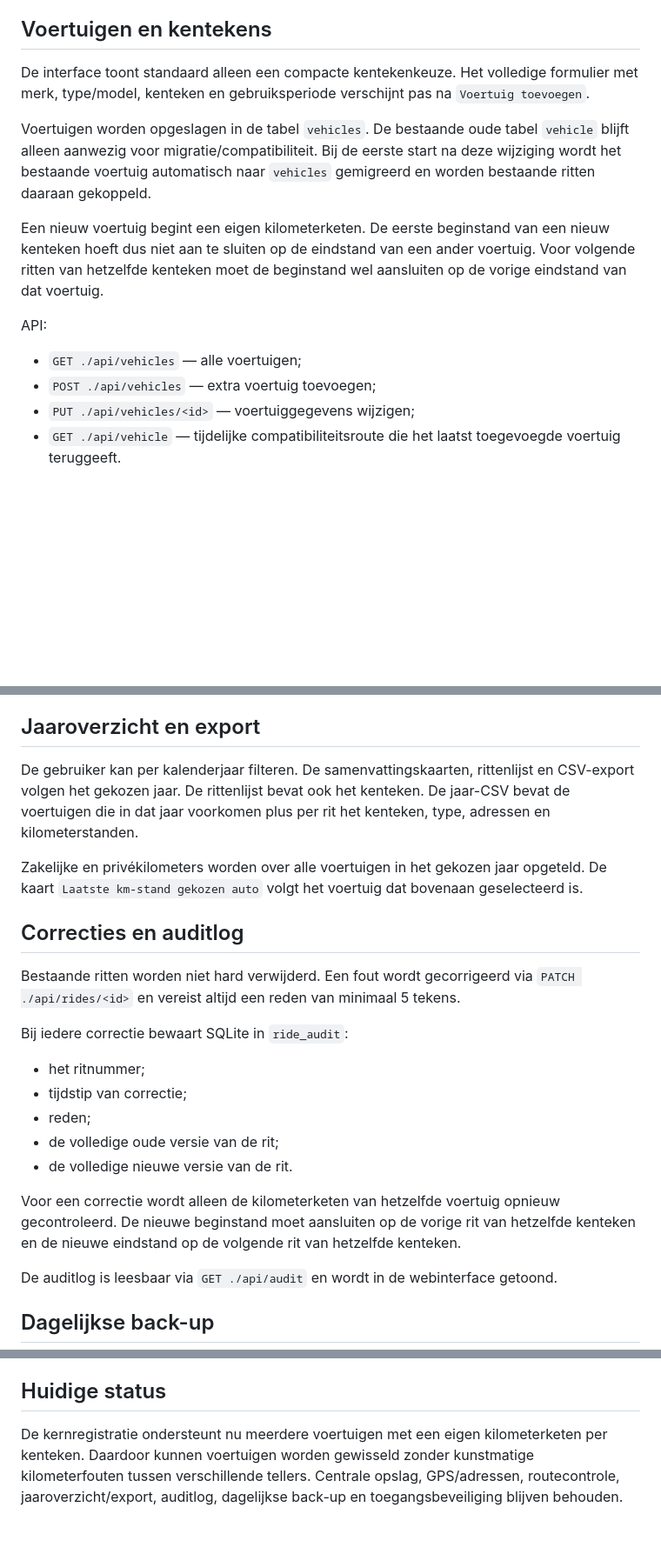
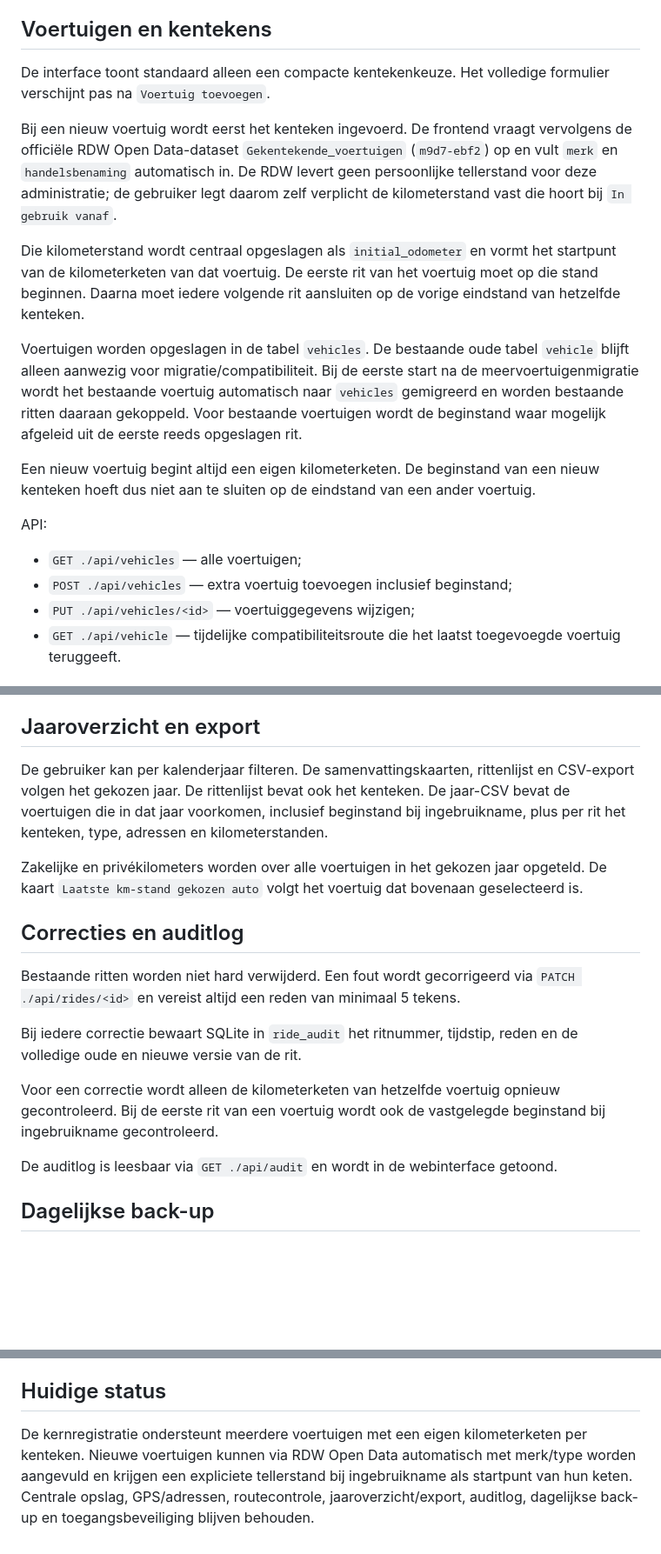
Before and after one commit to artsjeroen-code/website, a Markdown page: tools/rittenregistratie/README.md, 3 parts joined by grey strips. Shown at 87% size. Drawn GitHub-style; blank space fills up the shorter version.

Commit message:
Documenteer RDW lookup en voertuigbeginstand

```diff
--- a/tools/rittenregistratie/README.md
+++ b/tools/rittenregistratie/README.md
@@ -34,16 +35,20 @@ Iedere rit bevat een `vehicleId`. De kilometerketen wordt daardoor per voertuig
 
 ## Voertuigen en kentekens
 
-De interface toont standaard alleen een compacte kentekenkeuze. Het volledige formulier met merk, type/model, kenteken en gebruiksperiode verschijnt pas na `Voertuig toevoegen`.
+De interface toont standaard alleen een compacte kentekenkeuze. Het volledige formulier verschijnt pas na `Voertuig toevoegen`.
 
-Voertuigen worden opgeslagen in de tabel `vehicles`. De bestaande oude tabel `vehicle` blijft alleen aanwezig voor migratie/compatibiliteit. Bij de eerste start na deze wijziging wordt het bestaande voertuig automatisch naar `vehicles` gemigreerd en worden bestaande ritten daaraan gekoppeld.
+Bij een nieuw voertuig wordt eerst het kenteken ingevoerd. De frontend vraagt vervolgens de officiële RDW Open Data-dataset `Gekentekende_voertuigen` (`m9d7-ebf2`) op en vult `merk` en `handelsbenaming` automatisch in. De RDW levert geen persoonlijke tellerstand voor deze administratie; de gebruiker legt daarom zelf verplicht de kilometerstand vast die hoort bij `In gebruik vanaf`.
 
-Een nieuw voertuig begint een eigen kilometerketen. De eerste beginstand van een nieuw kenteken hoeft dus niet aan te sluiten op de eindstand van een ander voertuig. Voor volgende ritten van hetzelfde kenteken moet de beginstand wel aansluiten op de vorige eindstand van dat voertuig.
+Die kilometerstand wordt centraal opgeslagen als `initial_odometer` en vormt het startpunt van de kilometerketen van dat voertuig. De eerste rit van het voertuig moet op die stand beginnen. Daarna moet iedere volgende rit aansluiten op de vorige eindstand van hetzelfde kenteken.
+
+Voertuigen worden opgeslagen in de tabel `vehicles`. De bestaande oude tabel `vehicle` blijft alleen aanwezig voor migratie/compatibiliteit. Bij de eerste start na de meervoertuigenmigratie wordt het bestaande voertuig automatisch naar `vehicles` gemigreerd en worden bestaande ritten daaraan gekoppeld. Voor bestaande voertuigen wordt de beginstand waar mogelijk afgeleid uit de eerste reeds opgeslagen rit.
+
+Een nieuw voertuig begint altijd een eigen kilometerketen. De beginstand van een nieuw kenteken hoeft dus niet aan te sluiten op de eindstand van een ander voertuig.
 
 API:
 
 - `GET ./api/vehicles` — alle voertuigen;
-- `POST ./api/vehicles` — extra voertuig toevoegen;
+- `POST ./api/vehicles` — extra voertuig toevoegen inclusief beginstand;
 - `PUT ./api/vehicles/<id>` — voertuiggegevens wijzigen;
 - `GET ./api/vehicle` — tijdelijke compatibiliteitsroute die het laatst toegevoegde voertuig teruggeeft.
 
@@ -57,7 +62,7 @@ De knop `Controleer route` gebruikt de GPS-coördinaten van vertrek en aankomst
 
 ## Jaaroverzicht en export
 
-De gebruiker kan per kalenderjaar filteren. De samenvattingskaarten, rittenlijst en CSV-export volgen het gekozen jaar. De rittenlijst bevat ook het kenteken. De jaar-CSV bevat de voertuigen die in dat jaar voorkomen plus per rit het kenteken, type, adressen en kilometerstanden.
+De gebruiker kan per kalenderjaar filteren. De samenvattingskaarten, rittenlijst en CSV-export volgen het gekozen jaar. De rittenlijst bevat ook het kenteken. De jaar-CSV bevat de voertuigen die in dat jaar voorkomen, inclusief beginstand bij ingebruikname, plus per rit het kenteken, type, adressen en kilometerstanden.
 
 Zakelijke en privékilometers worden over alle voertuigen in het gekozen jaar opgeteld. De kaart `Laatste km-stand gekozen auto` volgt het voertuig dat bovenaan geselecteerd is.
 
@@ -65,15 +70,9 @@ Zakelijke en privékilometers worden over alle voertuigen in het gekozen jaar op
 
 Bestaande ritten worden niet hard verwijderd. Een fout wordt gecorrigeerd via `PATCH ./api/rides/<id>` en vereist altijd een reden van minimaal 5 tekens.
 
-Bij iedere correctie bewaart SQLite in `ride_audit`:
+Bij iedere correctie bewaart SQLite in `ride_audit` het ritnummer, tijdstip, reden en de volledige oude en nieuwe versie van de rit.
 
-- het ritnummer;
-- tijdstip van correctie;
-- reden;
-- de volledige oude versie van de rit;
-- de volledige nieuwe versie van de rit.
-
-Voor een correctie wordt alleen de kilometerketen van hetzelfde voertuig opnieuw gecontroleerd. De nieuwe beginstand moet aansluiten op de vorige rit van hetzelfde kenteken en de nieuwe eindstand op de volgende rit van hetzelfde kenteken.
+Voor een correctie wordt alleen de kilometerketen van hetzelfde voertuig opnieuw gecontroleerd. Bij de eerste rit van een voertuig wordt ook de vastgelegde beginstand bij ingebruikname gecontroleerd.
 
 De auditlog is leesbaar via `GET ./api/audit` en wordt in de webinterface getoond.
 
@@ -98,4 +97,4 @@ Het wachtwoordbestand staat alleen op de Raspberry Pi in `/etc/nginx/rittenregis
 
 ## Huidige status
 
-De kernregistratie ondersteunt nu meerdere voertuigen met een eigen kilometerketen per kenteken. Daardoor kunnen voertuigen worden gewisseld zonder kunstmatige kilometerfouten tussen verschillende tellers. Centrale opslag, GPS/adressen, routecontrole, jaaroverzicht/export, auditlog, dagelijkse back-up en toegangsbeveiliging blijven behouden.
+De kernregistratie ondersteunt meerdere voertuigen met een eigen kilometerketen per kenteken. Nieuwe voertuigen kunnen via RDW Open Data automatisch met merk/type worden aangevuld en krijgen een expliciete tellerstand bij ingebruikname als startpunt van hun keten. Centrale opslag, GPS/adressen, routecontrole, jaaroverzicht/export, auditlog, dagelijkse back-up en toegangsbeveiliging blijven behouden.
```
Also changed, not shown: other parts of tools/rittenregistratie/README.md (+5 -4 lines).
